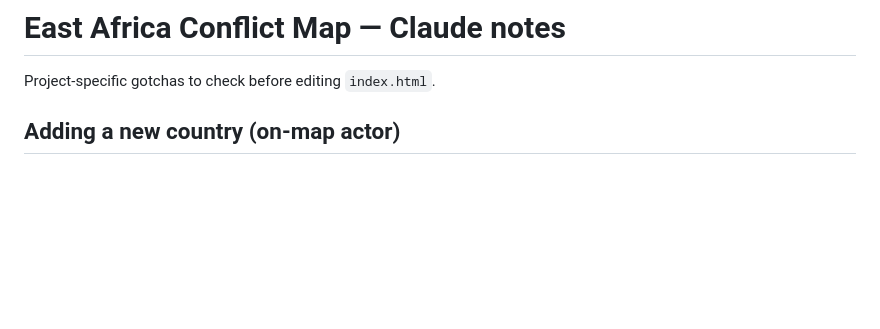
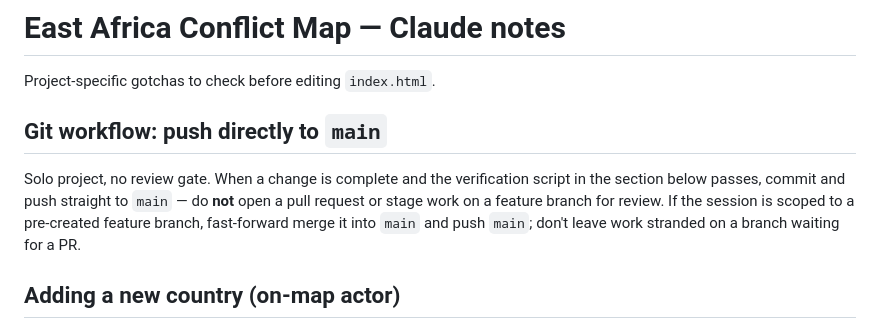
Before and after one commit to docMurk/East-Africa-Conflict-Map, a Markdown page: CLAUDE.md, the part around the change. Drawn GitHub-style; blank space fills up the shorter version.

Commit message:
Document solo-dev workflow: push directly to main
No PR gate on this project; adding a note so future sessions know to
commit and push straight to main rather than leaving work on a feature
branch.

https://claude.ai/code/session_01F5GpvkyA3oXbgAFvk7wepM

```diff
--- a/CLAUDE.md
+++ b/CLAUDE.md
@@ -1,6 +1,15 @@
 # East Africa Conflict Map — Claude notes
 
 Project-specific gotchas to check before editing `index.html`.
+
+## Git workflow: push directly to `main`
+
+Solo project, no review gate. When a change is complete and the verification
+script in the section below passes, commit and push straight to `main` — do
+**not** open a pull request or stage work on a feature branch for review.
+If the session is scoped to a pre-created feature branch, fast-forward merge
+it into `main` and push `main`; don't leave work stranded on a branch waiting
+for a PR.
 
 ## Adding a new country (on-map actor)
 
```
